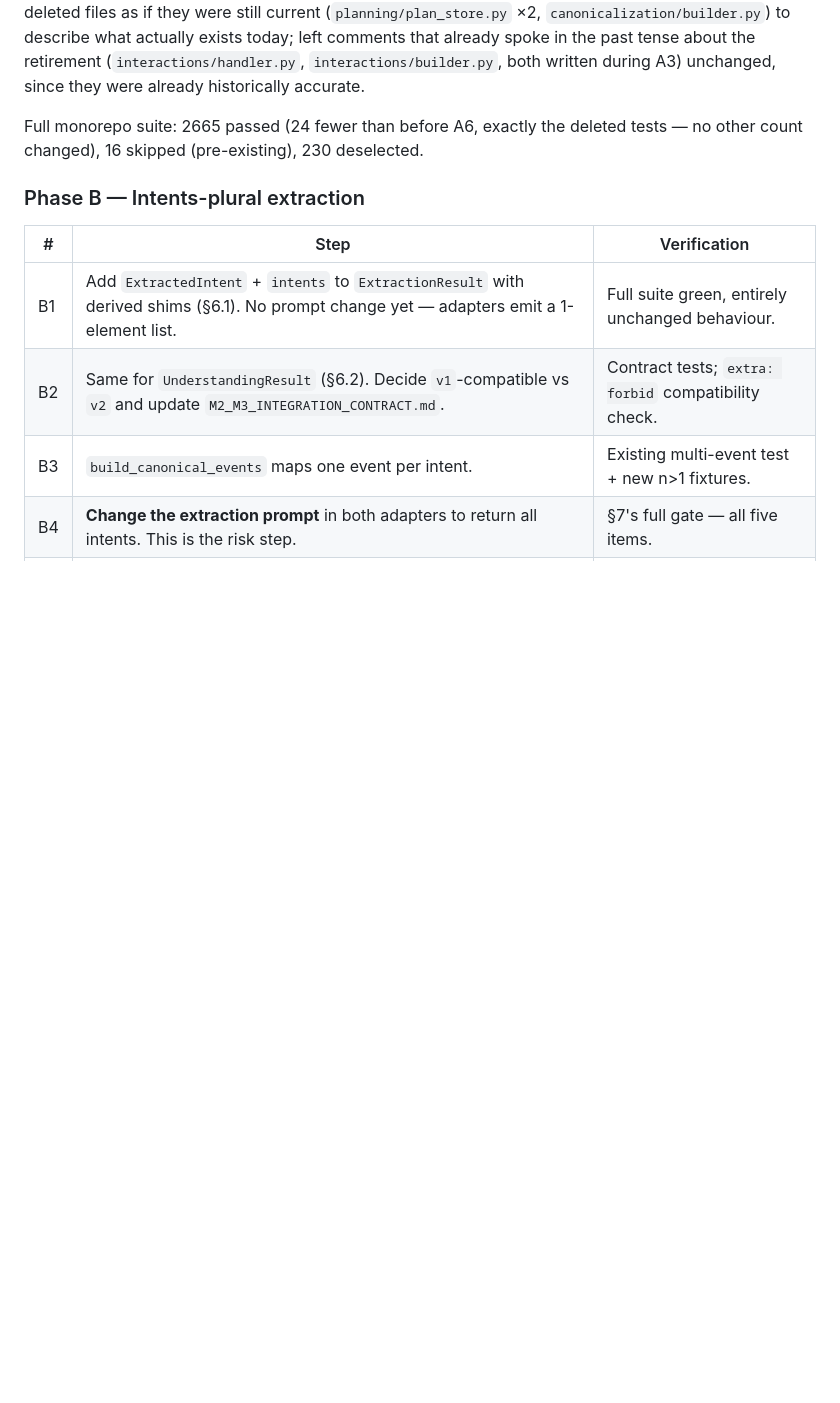
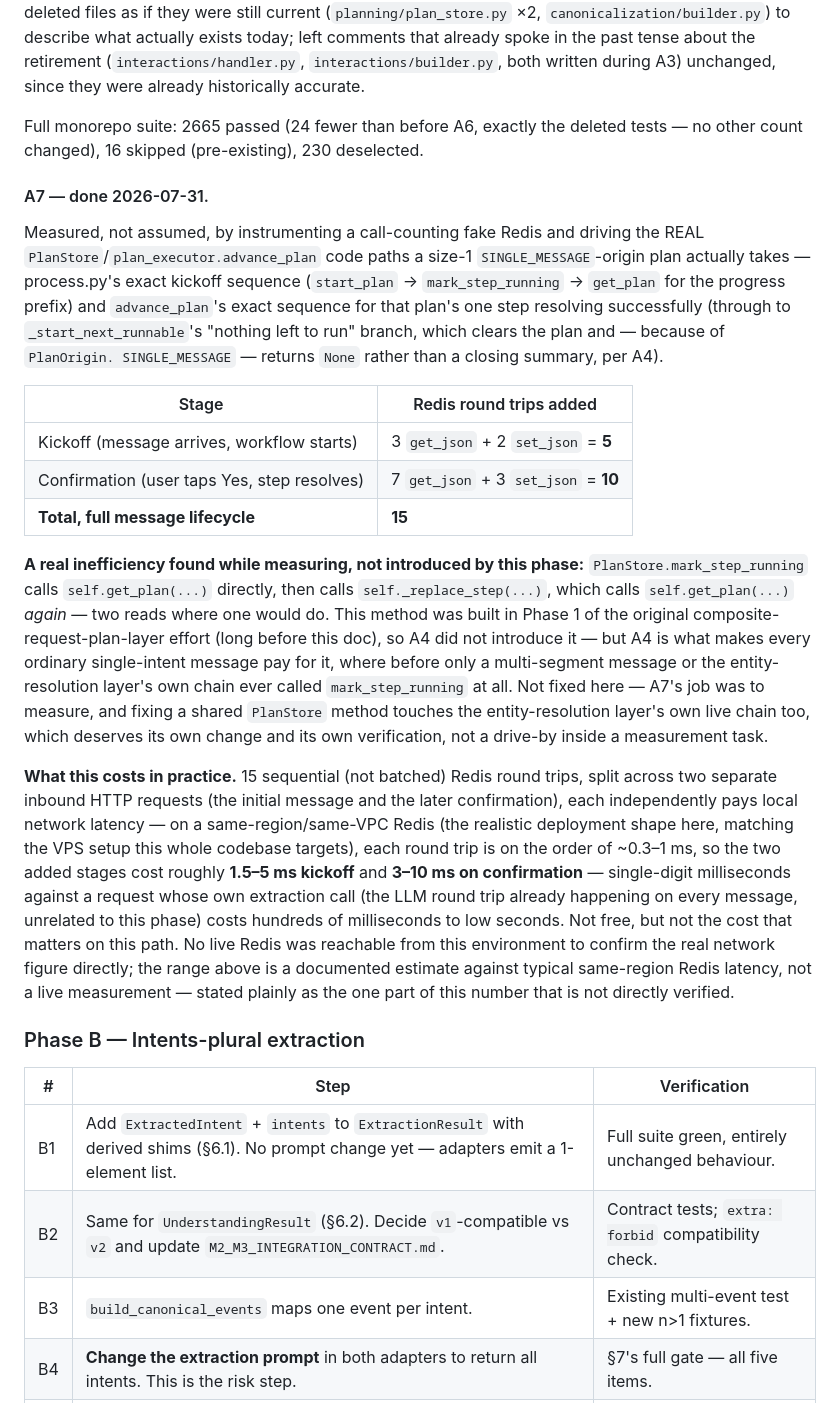
Before and after one commit to StarShape-in/mesiri.ai, a Markdown page: docs/execution/UNIFIED_UNDERSTANDING_PIPELINE.md, the part around the change. Drawn GitHub-style; blank space fills up the shorter version.

Commit message:
docs: Phase A7 -- measure the PlanStore cost A4 added to the single-message path
Instrumented a call-counting fake Redis against the real PlanStore/
plan_executor.advance_plan code paths a size-1 SINGLE_MESSAGE-origin plan
takes: 5 Redis round trips on kickoff, 10 on confirmation, 15 total across
the message's full lifecycle -- measured, not assumed.

Found a real, pre-existing inefficiency while measuring: PlanStore.
mark_step_running reads the plan from Redis twice (once directly, once
inside _replace_step) where once would do. Predates Phase A4 (built in the
original composite-request-plan-layer effort), but A4 is what makes every
ordinary single-intent message pay for it. Not fixed here -- flagged as a
separate follow-up task, since it's a shared method the entity-resolution
layer's own chain also calls and deserves its own verification.

Closes Phase A of docs/execution/UNIFIED_UNDERSTANDING_PIPELINE.md (A1-A7
all done). Phase B (intents-plural extraction) is next, gated on the
regression-proof questions in §11.

Co-Authored-By: Claude Sonnet 5 <noreply@anthropic.com>

```diff
--- a/docs/execution/UNIFIED_UNDERSTANDING_PIPELINE.md
+++ b/docs/execution/UNIFIED_UNDERSTANDING_PIPELINE.md
@@ -799,6 +799,51 @@ Full monorepo suite: 2665 passed (24 fewer than before A6, exactly the
 deleted tests — no other count changed), 16 skipped (pre-existing), 230
 deselected.
 
+#### A7 — done 2026-07-31.
+
+Measured, not assumed, by instrumenting a call-counting fake Redis and
+driving the REAL `PlanStore`/`plan_executor.advance_plan` code paths a
+size-1 `SINGLE_MESSAGE`-origin plan actually takes — process.py's exact
+kickoff sequence (`start_plan` → `mark_step_running` → `get_plan` for the
+progress prefix) and `advance_plan`'s exact sequence for that plan's one
+step resolving successfully (through to `_start_next_runnable`'s "nothing
+left to run" branch, which clears the plan and — because of `PlanOrigin.
+SINGLE_MESSAGE` — returns `None` rather than a closing summary, per A4).
+
+| Stage | Redis round trips added |
+|---|---|
+| Kickoff (message arrives, workflow starts) | 3 `get_json` + 2 `set_json` = **5** |
+| Confirmation (user taps Yes, step resolves) | 7 `get_json` + 3 `set_json` = **10** |
+| **Total, full message lifecycle** | **15** |
+
+**A real inefficiency found while measuring, not introduced by this phase:**
+`PlanStore.mark_step_running` calls `self.get_plan(...)` directly, then
+calls `self._replace_step(...)`, which calls `self.get_plan(...)` *again* —
+two reads where one would do. This method was built in Phase 1 of the
+original composite-request-plan-layer effort (long before this doc), so A4
+did not introduce it — but A4 is what makes every ordinary single-intent
+message pay for it, where before only a multi-segment message or the
+entity-resolution layer's own chain ever called `mark_step_running` at all.
+Not fixed here — A7's job was to measure, and fixing a shared `PlanStore`
+method touches the entity-resolution layer's own live chain too, which
+deserves its own change and its own verification, not a drive-by inside a
+measurement task.
+
+**What this costs in practice.** 15 sequential (not batched) Redis round
+trips, split across two separate inbound HTTP requests (the initial message
+and the later confirmation), each independently pays local network latency
+— on a same-region/same-VPC Redis (the realistic deployment shape here,
+matching the VPS setup this whole codebase targets), each round trip is
+on the order of ~0.3–1 ms, so the two added stages cost roughly **1.5–5 ms
+kickoff** and **3–10 ms on confirmation** — single-digit milliseconds
+against a request whose own extraction call (the LLM round trip already
+happening on every message, unrelated to this phase) costs hundreds of
+milliseconds to low seconds. Not free, but not the cost that matters on
+this path. No live Redis was reachable from this environment to confirm the
+real network figure directly; the range above is a documented estimate
+against typical same-region Redis latency, not a live measurement — stated
+plainly as the one part of this number that is not directly verified.
+
 ### Phase B — Intents-plural extraction
 
 | # | Step | Verification |
```
